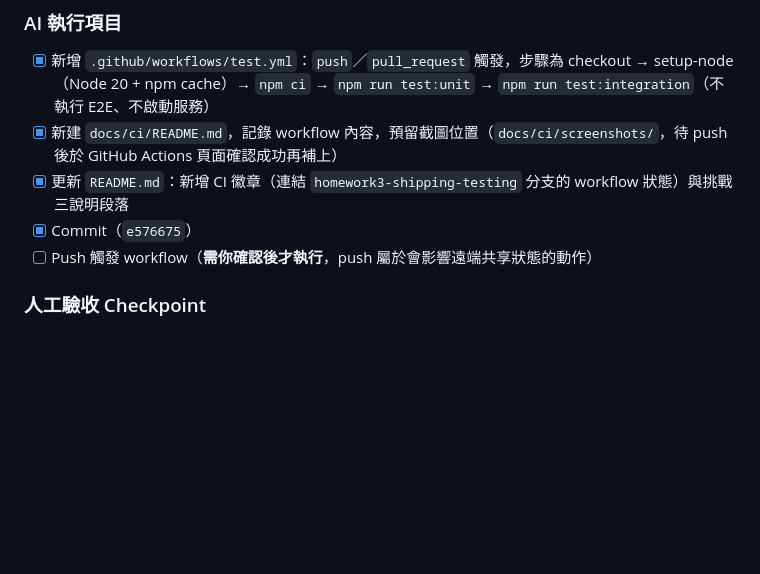
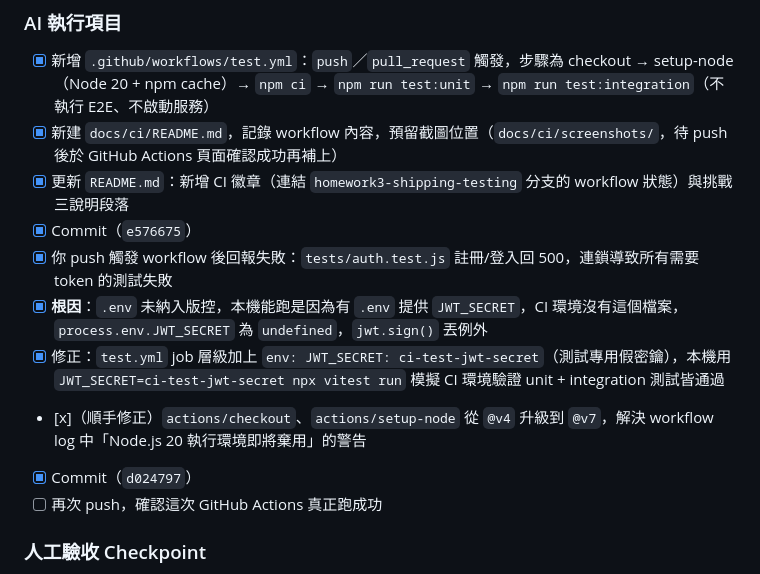
Before and after one commit to ellaYang1227/2026-ai-adv-claude-code, a Markdown page: docs/plans/2026-09-06-shipping-fee-testing-ci.md, the part around the change. Drawn GitHub-style; blank space fills up the shorter version.

Commit message:
docs: update: 記錄 CI JWT_SECRET 失敗與修正過程
Co-Authored-By: Claude Sonnet 5 <noreply@anthropic.com>
Claude-Session: https://claude.ai/code/session_01BrZVSqRineJ22Rqjo7hSD9

```diff
--- a/docs/plans/2026-09-06-shipping-fee-testing-ci.md
+++ b/docs/plans/2026-09-06-shipping-fee-testing-ci.md
@@ -116,7 +116,12 @@
 - [x] 新建 `docs/ci/README.md`，記錄 workflow 內容，預留截圖位置（`docs/ci/screenshots/`，待 push 後於 GitHub Actions 頁面確認成功再補上）
 - [x] 更新 `README.md`：新增 CI 徽章（連結 `homework3-shipping-testing` 分支的 workflow 狀態）與挑戰三說明段落
 - [x] Commit（`e576675`）
-- [ ] Push 觸發 workflow（**需你確認後才執行**，push 屬於會影響遠端共享狀態的動作）
+- [x] 你 push 觸發 workflow 後回報失敗：`tests/auth.test.js` 註冊/登入回 500，連鎖導致所有需要 token 的測試失敗
+- [x] **根因**：`.env` 未納入版控，本機能跑是因為有 `.env` 提供 `JWT_SECRET`，CI 環境沒有這個檔案，`process.env.JWT_SECRET` 為 `undefined`，`jwt.sign()` 丟例外
+- [x] 修正：`test.yml` job 層級加上 `env: JWT_SECRET: ci-test-jwt-secret`（測試專用假密鑰），本機用 `JWT_SECRET=ci-test-jwt-secret npx vitest run` 模擬 CI 環境驗證 unit + integration 測試皆通過
+- [x]（順手修正）`actions/checkout`、`actions/setup-node` 從 `@v4` 升級到 `@v7`，解決 workflow log 中「Node.js 20 執行環境即將棄用」的警告
+- [x] Commit（`d024797`）
+- [ ] 再次 push，確認這次 GitHub Actions 真正跑成功
 
 ### 人工驗收 Checkpoint
 - [ ] 🔲 **通知你**：請至 GitHub Actions 頁面確認 workflow 執行成功（Unit Test、Integration Test 兩個步驟皆綠燈），並確認 `docs/ci/` 截圖已存檔
```
